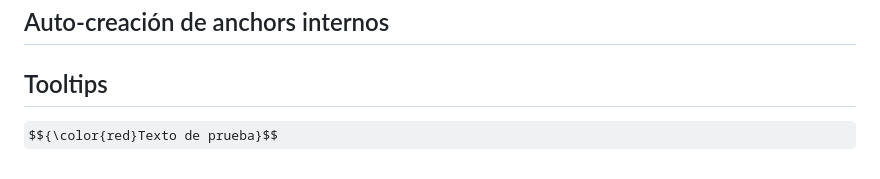
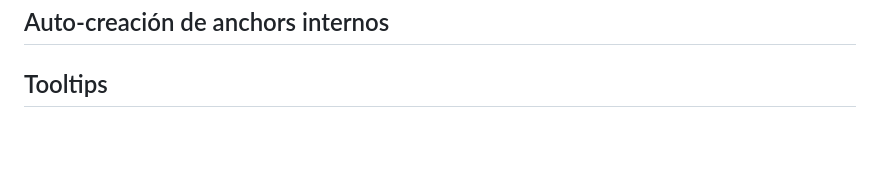
Before and after one commit to BasilioGarcia/CodexEstigma, a Markdown page: README.md, the part around one of its changes. Rendered like a GitHub page; some formulas as TeX source; blank space fills up the shorter version.

```diff
--- a/README.md
+++ b/README.md
@@ -167,5 +167,3 @@ Lo que siempre quiso el W3C.
 
 ## <span style="color:var(--title)">Auto-creación de anchors internos</span>
 ## <span style="color:var(--title)">Tooltips</span>
-
-$${\color{red}Texto de prueba}$$
```
Also changed, not shown: other parts of README.md (+1 -1 lines).
